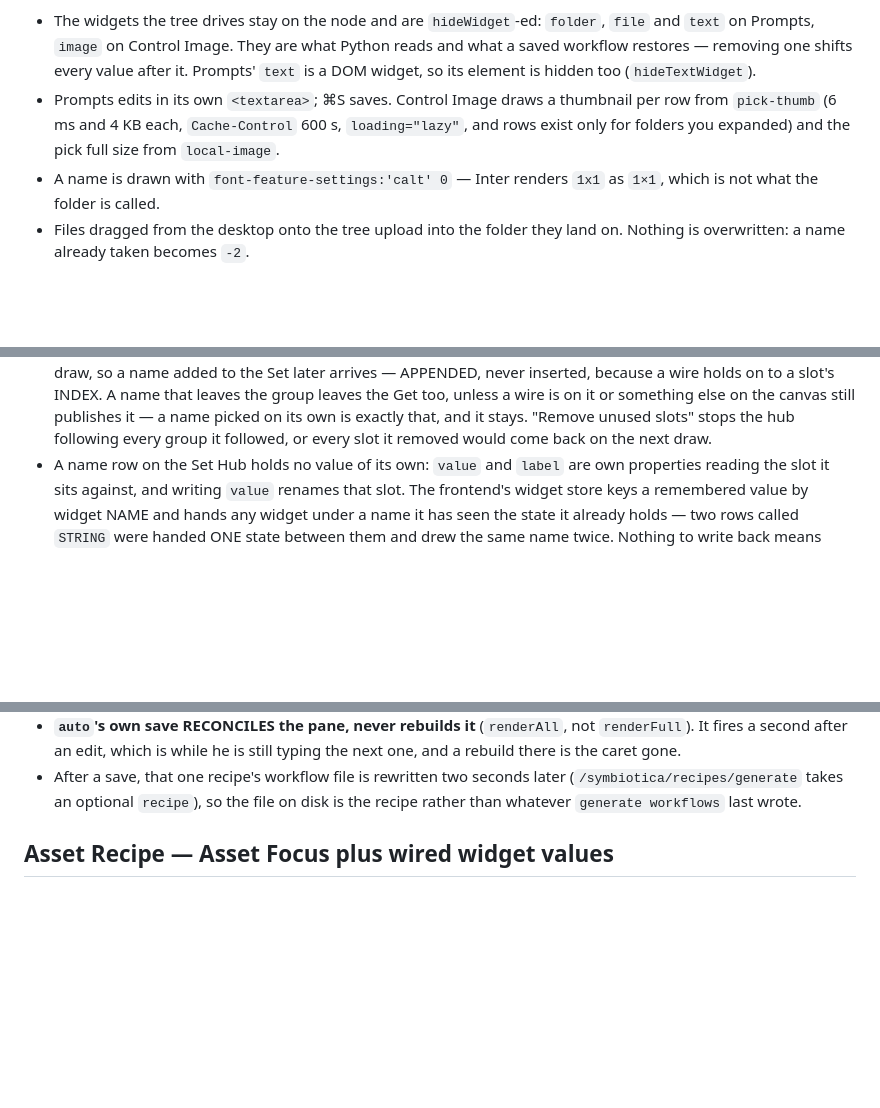
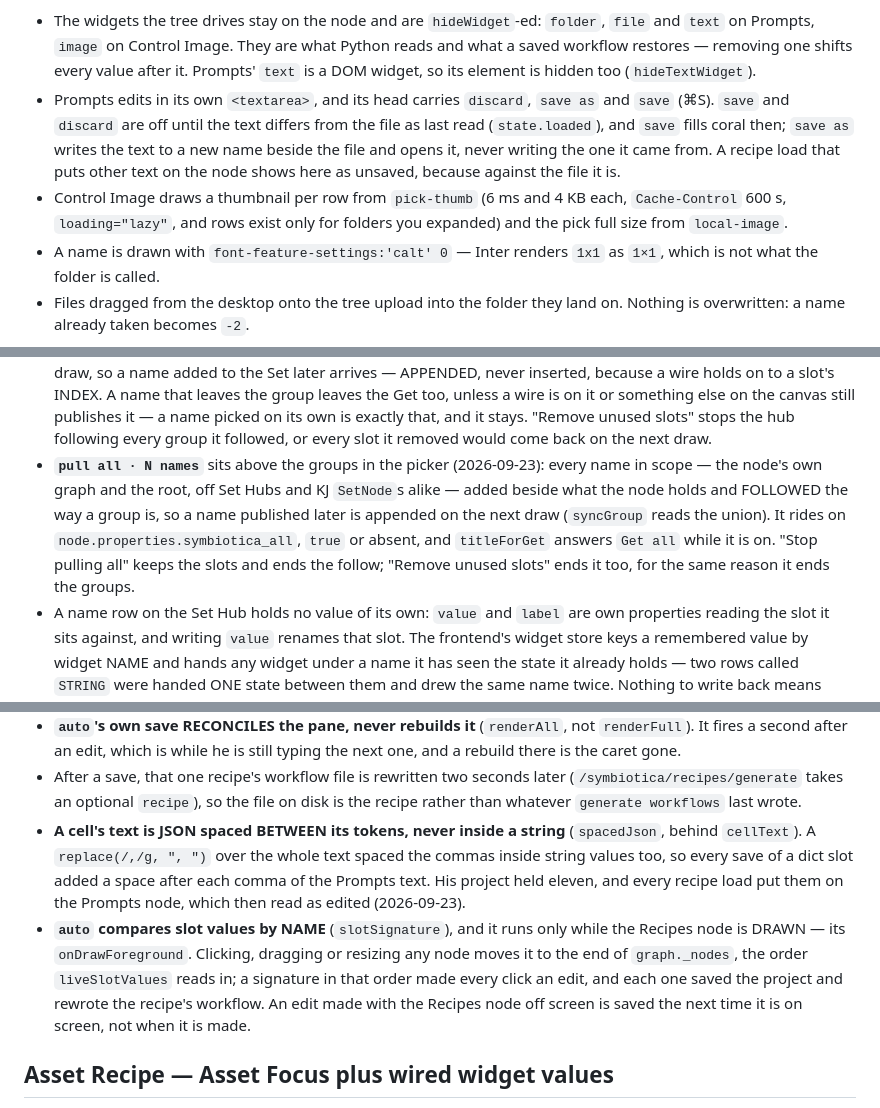
Before and after one commit to symbiotica-ai/comfyui-nodes, a Markdown page: CLAUDE.md, 3 parts joined by grey strips. Rendered like a GitHub page; blank space fills up the shorter version.

```diff
--- a/CLAUDE.md
+++ b/CLAUDE.md
@@ -135,10 +138,15 @@ holding the node.
   what Python reads and what a saved workflow restores — removing one shifts
   every value after it. Prompts' `text` is a DOM widget, so its element is
   hidden too (`hideTextWidget`).
-- Prompts edits in its own `<textarea>`; ⌘S saves. Control Image draws a
-  thumbnail per row from `pick-thumb` (6 ms and 4 KB each, `Cache-Control`
-  600 s, `loading="lazy"`, and rows exist only for folders you expanded) and
-  the pick full size from `local-image`.
+- Prompts edits in its own `<textarea>`, and its head carries `discard`,
+  `save as` and `save` (⌘S). `save` and `discard` are off until the text
+  differs from the file as last read (`state.loaded`), and `save` fills coral
+  then; `save as` writes the text to a new name beside the file and opens it,
+  never writing the one it came from. A recipe load that puts other text on
+  the node shows here as unsaved, because against the file it is.
+- Control Image draws a thumbnail per row from `pick-thumb` (6 ms and 4 KB
+  each, `Cache-Control` 600 s, `loading="lazy"`, and rows exist only for
+  folders you expanded) and the pick full size from `local-image`.
 - A name is drawn with `font-feature-settings:'calt' 0` — Inter renders `1x1`
   as `1×1`, which is not what the folder is called.
 - Files dragged from the desktop onto the tree upload into the folder they
@@ -226,6 +234,14 @@ KJNodes pairs, and it is in 1.48.7 as well as 1.52.7.
   canvas still publishes it — a name picked on its own is exactly that, and it
   stays. "Remove unused slots" stops the hub following every group it followed,
   or every slot it removed would come back on the next draw.
+- **`pull all · N names`** sits above the groups in the picker (2026-09-23):
+  every name in scope — the node's own graph and the root, off Set Hubs and KJ
+  `SetNode`s alike — added beside what the node holds and FOLLOWED the way a
+  group is, so a name published later is appended on the next draw (`syncGroup`
+  reads the union). It rides on `node.properties.symbiotica_all`, `true` or
+  absent, and `titleForGet` answers `Get all` while it is on. "Stop pulling
+  all" keeps the slots and ends the follow; "Remove unused slots" ends it too,
+  for the same reason it ends the groups.
 - A name row on the Set Hub holds no value of its own: `value` and `label` are
   own properties reading the slot it sits against, and writing `value` renames
   that slot. The frontend's widget store keys a remembered value by widget
@@ -457,6 +473,19 @@ the same thing. Each one failed silently first.
 - After a save, that one recipe's workflow file is rewritten two seconds later
   (`/symbiotica/recipes/generate` takes an optional `recipe`), so the file on
   disk is the recipe rather than whatever `generate workflows` last wrote.
+- **A cell's text is JSON spaced BETWEEN its tokens, never inside a string**
+  (`spacedJson`, behind `cellText`). A `replace(/,/g, ", ")` over the whole
+  text spaced the commas inside string values too, so every save of a dict
+  slot added a space after each comma of the Prompts text. His project held
+  eleven, and every recipe load put them on the Prompts node, which then read
+  as edited (2026-09-23).
+- **`auto` compares slot values by NAME** (`slotSignature`), and it runs only
+  while the Recipes node is DRAWN — its `onDrawForeground`. Clicking, dragging
+  or resizing any node moves it to the end of `graph._nodes`, the order
+  `liveSlotValues` reads in; a signature in that order made every click an
+  edit, and each one saved the project and rewrote the recipe's workflow. An
+  edit made with the Recipes node off screen is saved the next time it is on
+  screen, not when it is made.
 
 ## Asset Recipe — Asset Focus plus wired widget values
 
```
Also changed, not shown: other parts of CLAUDE.md (+5 -2 lines), ROADMAP.md (+29 -1 lines), docs/recipes-contract.md (+7 -0 lines).
